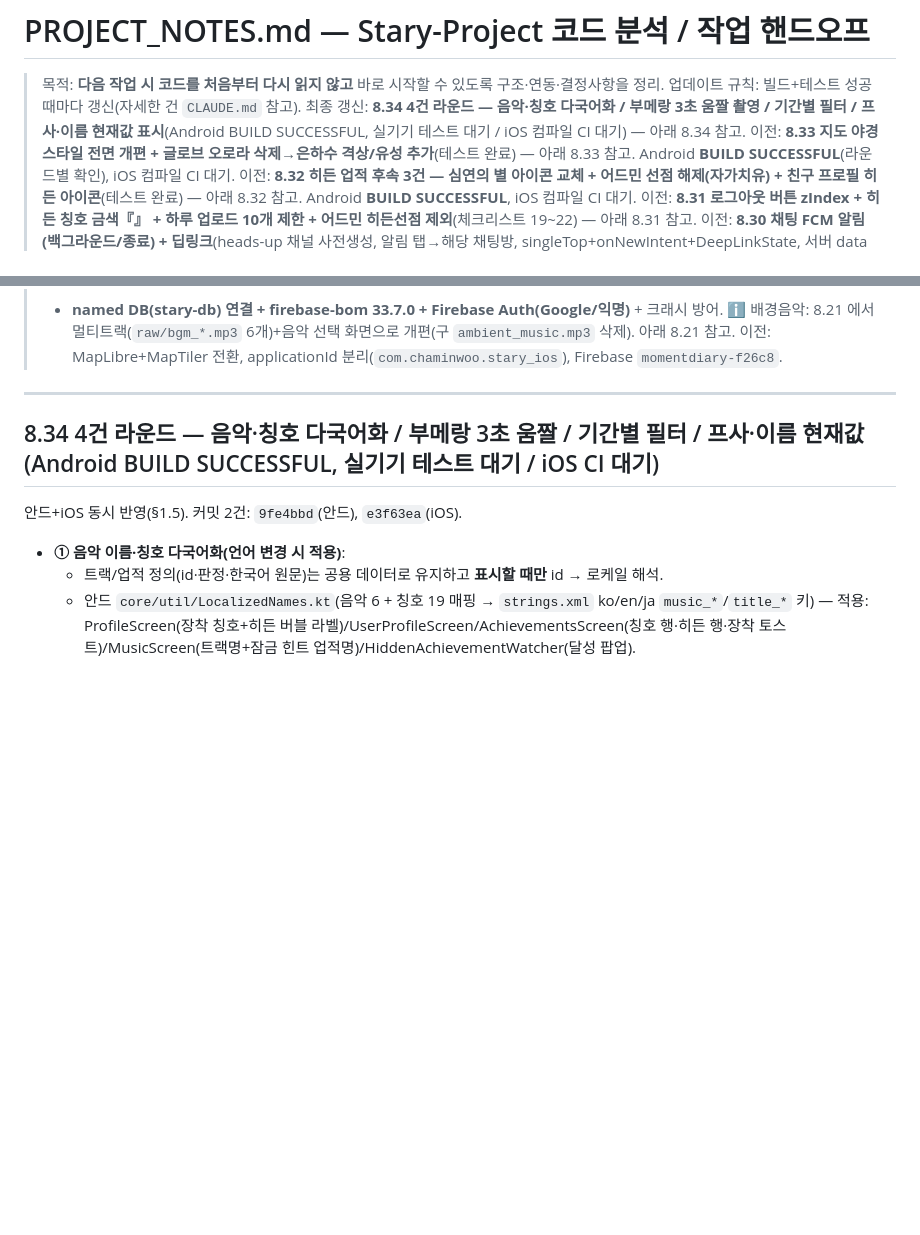
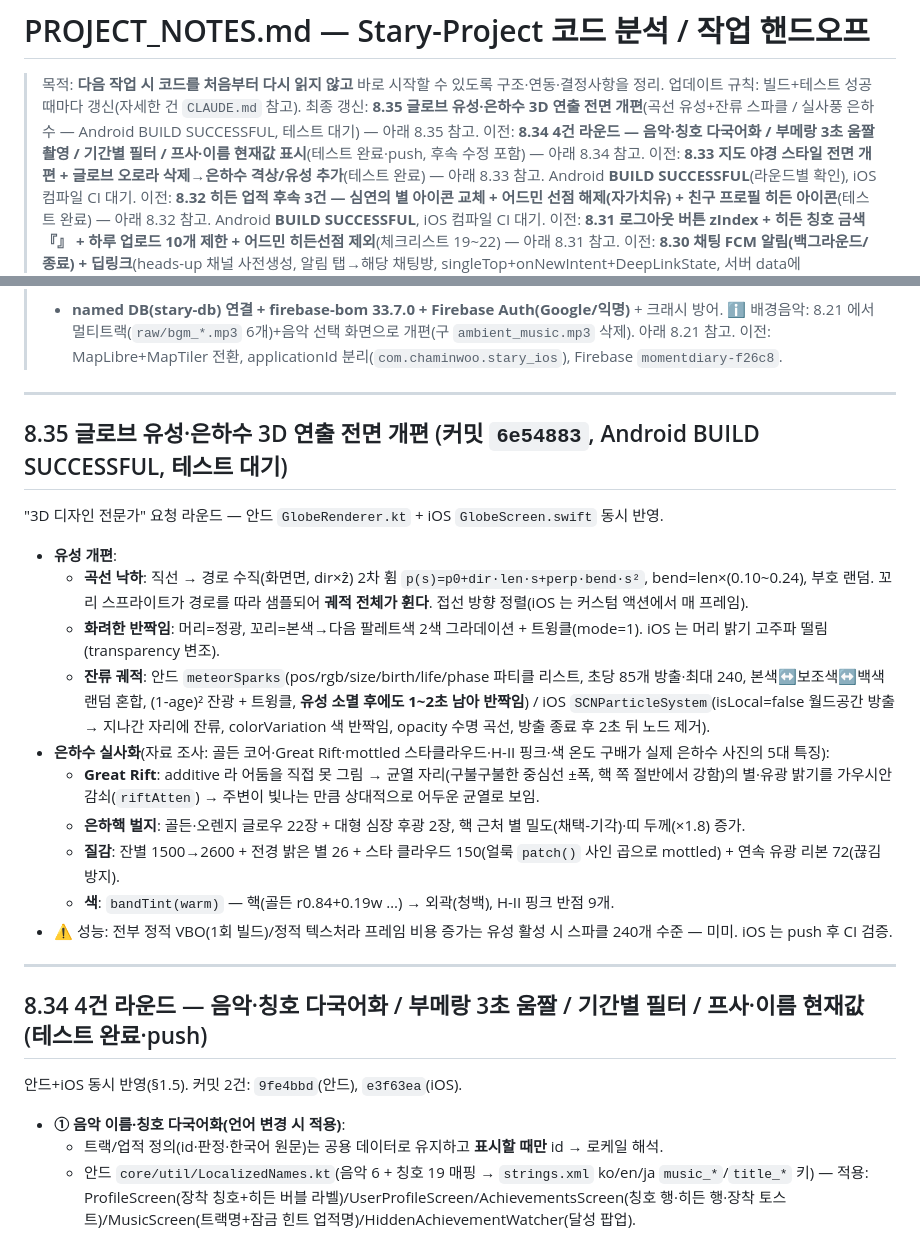
Before and after one commit to Chaminwoo/Stary, a Markdown page: docs/PROJECT_NOTES.md, 2 parts joined by grey strips. Rendered like a GitHub page; blank space fills up the shorter version.

Commit message:
docs: PROJECT_NOTES 8.35 추가 — 글로브 유성·은하수 개편 정리
Co-Authored-By: Claude Fable 5 <noreply@anthropic.com>

```diff
--- a/docs/PROJECT_NOTES.md
+++ b/docs/PROJECT_NOTES.md
@@ -2,7 +2,8 @@
 
 > 목적: **다음 작업 시 코드를 처음부터 다시 읽지 않고** 바로 시작할 수 있도록 구조·연동·결정사항을 정리.
 > 업데이트 규칙: 빌드+테스트 성공 때마다 갱신(자세한 건 `CLAUDE.md` 참고).
-> 최종 갱신: **8.34 4건 라운드 — 음악·칭호 다국어화 / 부메랑 3초 움짤 촬영 / 기간별 필터 / 프사·이름 현재값 표시**(Android BUILD SUCCESSFUL, 실기기 테스트 대기 / iOS 컴파일 CI 대기) — 아래 8.34 참고.
+> 최종 갱신: **8.35 글로브 유성·은하수 3D 연출 전면 개편**(곡선 유성+잔류 스파클 / 실사풍 은하수 — Android BUILD SUCCESSFUL, 테스트 대기) — 아래 8.35 참고.
+> 이전: **8.34 4건 라운드 — 음악·칭호 다국어화 / 부메랑 3초 움짤 촬영 / 기간별 필터 / 프사·이름 현재값 표시**(테스트 완료·push, 후속 수정 포함) — 아래 8.34 참고.
 > 이전: **8.33 지도 야경 스타일 전면 개편 + 글로브 오로라 삭제→은하수 격상/유성 추가**(테스트 완료) — 아래 8.33 참고. Android **BUILD SUCCESSFUL**(라운드별 확인), iOS 컴파일 CI 대기.
 > 이전: **8.32 히든 업적 후속 3건 — 심연의 별 아이콘 교체 + 어드민 선점 해제(자가치유) + 친구 프로필 히든 아이콘**(테스트 완료) — 아래 8.32 참고. Android **BUILD SUCCESSFUL**, iOS 컴파일 CI 대기.
 > 이전: **8.31 로그아웃 버튼 zIndex + 히든 칭호 금색『』 + 하루 업로드 10개 제한 + 어드민 히든선점 제외**(체크리스트 19~22) — 아래 8.31 참고.
@@ -26,7 +27,23 @@
 
 ---
 
-## 8.34 4건 라운드 — 음악·칭호 다국어화 / 부메랑 3초 움짤 / 기간별 필터 / 프사·이름 현재값 (Android BUILD SUCCESSFUL, 실기기 테스트 대기 / iOS CI 대기)
+## 8.35 글로브 유성·은하수 3D 연출 전면 개편 (커밋 `6e54883`, Android BUILD SUCCESSFUL, 테스트 대기)
+"3D 디자인 전문가" 요청 라운드 — 안드 `GlobeRenderer.kt` + iOS `GlobeScreen.swift` 동시 반영.
+
+- **유성 개편**:
+  - **곡선 낙하**: 직선 → 경로 수직(화면면, dir×ẑ) 2차 휨 `p(s)=p0+dir·len·s+perp·bend·s²`, bend=len×(0.10~0.24), 부호 랜덤. 꼬리 스프라이트가 경로를 따라 샘플되어 **궤적 전체가 휜다**. 접선 방향 정렬(iOS 는 커스텀 액션에서 매 프레임).
+  - **화려한 반짝임**: 머리=정광, 꼬리=본색→다음 팔레트색 2색 그라데이션 + 트윙클(mode=1). iOS 는 머리 밝기 고주파 떨림(transparency 변조).
+  - **잔류 궤적**: 안드 `meteorSparks`(pos/rgb/size/birth/life/phase 파티클 리스트, 초당 85개 방출·최대 240, 본색↔보조색↔백색 랜덤 혼합, (1-age)² 잔광 + 트윙클, **유성 소멸 후에도 1~2초 남아 반짝임**) / iOS `SCNParticleSystem`(isLocal=false 월드공간 방출 → 지나간 자리에 잔류, colorVariation 색 반짝임, opacity 수명 곡선, 방출 종료 후 2초 뒤 노드 제거).
+- **은하수 실사화**(자료 조사: 골든 코어·Great Rift·mottled 스타클라우드·H-II 핑크·색 온도 구배가 실제 은하수 사진의 5대 특징):
+  - **Great Rift**: additive 라 어둠을 직접 못 그림 → 균열 자리(구불구불한 중심선 ±폭, 핵 쪽 절반에서 강함)의 별·유광 밝기를 가우시안 감쇠(`riftAtten`) → 주변이 빛나는 만큼 상대적으로 어두운 균열로 보임.
+  - **은하핵 벌지**: 골든·오렌지 글로우 22장 + 대형 심장 후광 2장, 핵 근처 별 밀도(채택-기각)·띠 두께(×1.8) 증가.
+  - **질감**: 잔별 1500→2600 + 전경 밝은 별 26 + 스타 클라우드 150(얼룩 `patch()` 사인 곱으로 mottled) + 연속 유광 리본 72(끊김 방지).
+  - **색**: `bandTint(warm)` — 핵(골든 r0.84+0.19w …) → 외곽(청백), H-II 핑크 반점 9개.
+- ⚠️ 성능: 전부 정적 VBO(1회 빌드)/정적 텍스처라 프레임 비용 증가는 유성 활성 시 스파클 240개 수준 — 미미. iOS 는 push 후 CI 검증.
+
+---
+
+## 8.34 4건 라운드 — 음악·칭호 다국어화 / 부메랑 3초 움짤 / 기간별 필터 / 프사·이름 현재값 (테스트 완료·push)
 안드+iOS 동시 반영(§1.5). 커밋 2건: `9fe4bbd`(안드), `e3f63ea`(iOS).
 
 - **① 음악 이름·칭호 다국어화(언어 변경 시 적용)**:
```
